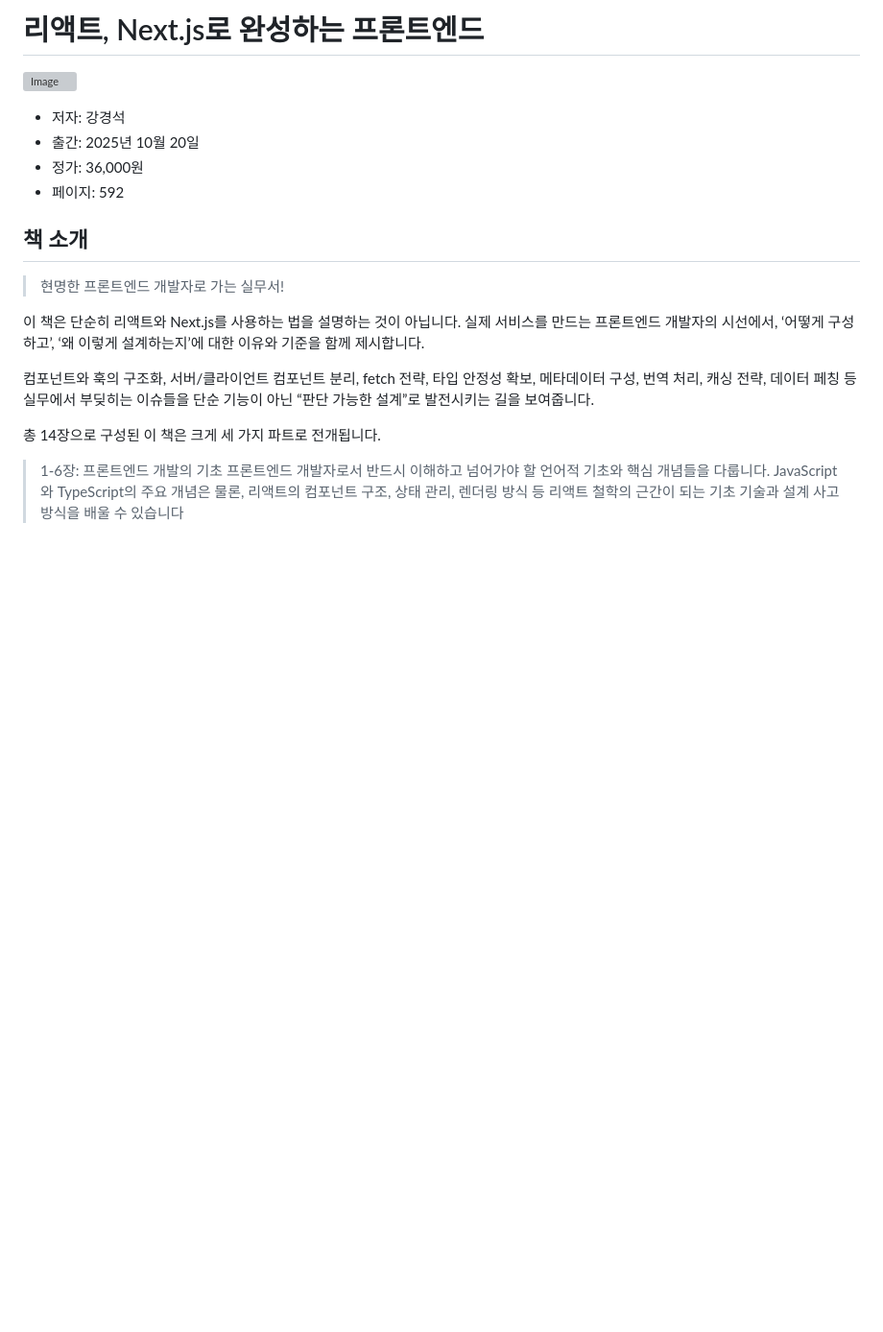
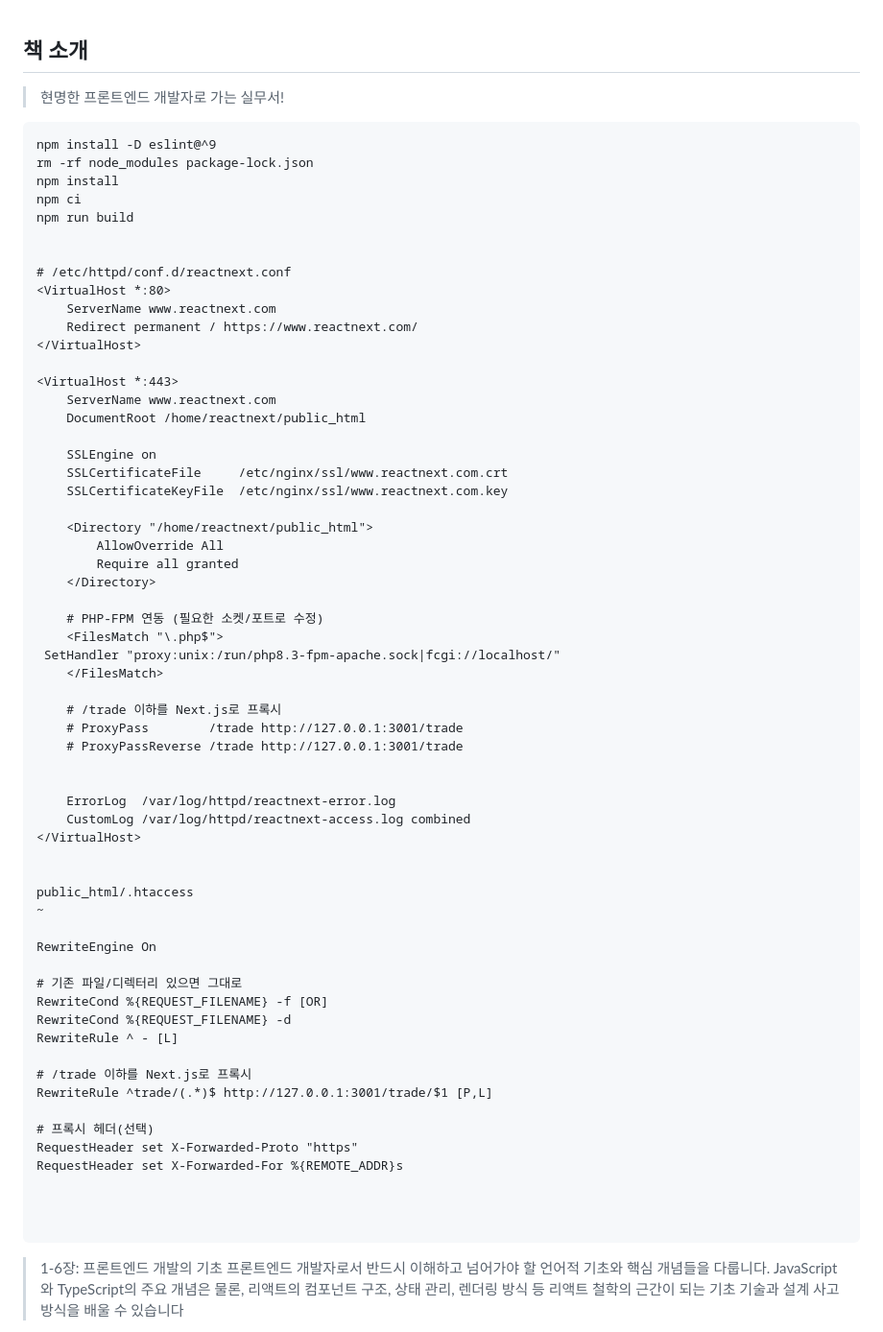
Before and after one commit to itemplex/reactnext, a Markdown page: README.md, the part around the change. Shown: that part at 96% size. Drawn GitHub-style; blank space fills up the shorter version; grey boxes are pictures that could not be loaded.

Commit message:
reactnext

````diff
--- a/README.md
+++ b/README.md
@@ -1,22 +1,68 @@
-# 리액트, Next.js로 완성하는 프론트엔드
-![Image](https://github.com/user-attachments/assets/ab3abd5f-a4fb-4310-bb0e-8c0fdf9b4fcb)
-
-- 저자: 강경석
-- 출간: 2025년 10월 20일
-- 정가: 36,000원
-- 페이지: 592
-
 
 ## 책 소개
 
 > 현명한 프론트엔드 개발자로 가는 실무서!
+```aiignore
+npm install -D eslint@^9
+rm -rf node_modules package-lock.json
+npm install
+npm ci
+npm run build
 
-이 책은 단순히 리액트와 Next.js를 사용하는 법을 설명하는 것이 아닙니다.
-실제 서비스를 만드는 프론트엔드 개발자의 시선에서, ‘어떻게 구성하고’, ‘왜 이렇게 설계하는지’에 대한 이유와 기준을 함께 제시합니다.
 
-컴포넌트와 훅의 구조화, 서버/클라이언트 컴포넌트 분리, fetch 전략, 타입 안정성 확보, 메타데이터 구성, 번역 처리, 캐싱 전략, 데이터 페칭 등 실무에서 부딪히는 이슈들을 단순 기능이 아닌 “판단 가능한 설계”로 발전시키는 길을 보여줍니다.
+# /etc/httpd/conf.d/reactnext.conf
+<VirtualHost *:80>
+    ServerName www.reactnext.com
+    Redirect permanent / https://www.reactnext.com/
+</VirtualHost>
 
-총 14장으로 구성된 이 책은 크게 세 가지 파트로 전개됩니다.
+<VirtualHost *:443>
+    ServerName www.reactnext.com
+    DocumentRoot /home/reactnext/public_html
+
+    SSLEngine on
+    SSLCertificateFile     /etc/nginx/ssl/www.reactnext.com.crt
+    SSLCertificateKeyFile  /etc/nginx/ssl/www.reactnext.com.key
+
+    <Directory "/home/reactnext/public_html">
+        AllowOverride All
+        Require all granted
+    </Directory>
+
+    # PHP-FPM 연동 (필요한 소켓/포트로 수정)
+    <FilesMatch "\.php$">
+ SetHandler "proxy:unix:/run/php8.3-fpm-apache.sock|fcgi://localhost/"
+    </FilesMatch>
+
+    # /trade 이하를 Next.js로 프록시
+    # ProxyPass        /trade http://127.0.0.1:3001/trade
+    # ProxyPassReverse /trade http://127.0.0.1:3001/trade
+
+
+    ErrorLog  /var/log/httpd/reactnext-error.log
+    CustomLog /var/log/httpd/reactnext-access.log combined
+</VirtualHost>
+
+
+public_html/.htaccess                                                                                                           ~
+
+RewriteEngine On
+
+# 기존 파일/디렉터리 있으면 그대로
+RewriteCond %{REQUEST_FILENAME} -f [OR]
+RewriteCond %{REQUEST_FILENAME} -d
+RewriteRule ^ - [L]
+
+# /trade 이하를 Next.js로 프록시
+RewriteRule ^trade/(.*)$ http://127.0.0.1:3001/trade/$1 [P,L]
+
+# 프록시 헤더(선택)
+RequestHeader set X-Forwarded-Proto "https"
+RequestHeader set X-Forwarded-For %{REMOTE_ADDR}s
+
+
+
+```
 > 1-6장: 프론트엔드 개발의 기초
 프론트엔드 개발자로서 반드시 이해하고 넘어가야 할 언어적 기초와 핵심 개념들을 다룹니다.
 JavaScript와 TypeScript의 주요 개념은 물론, 리액트의 컴포넌트 구조, 상태 관리, 렌더링 방식 등
````
